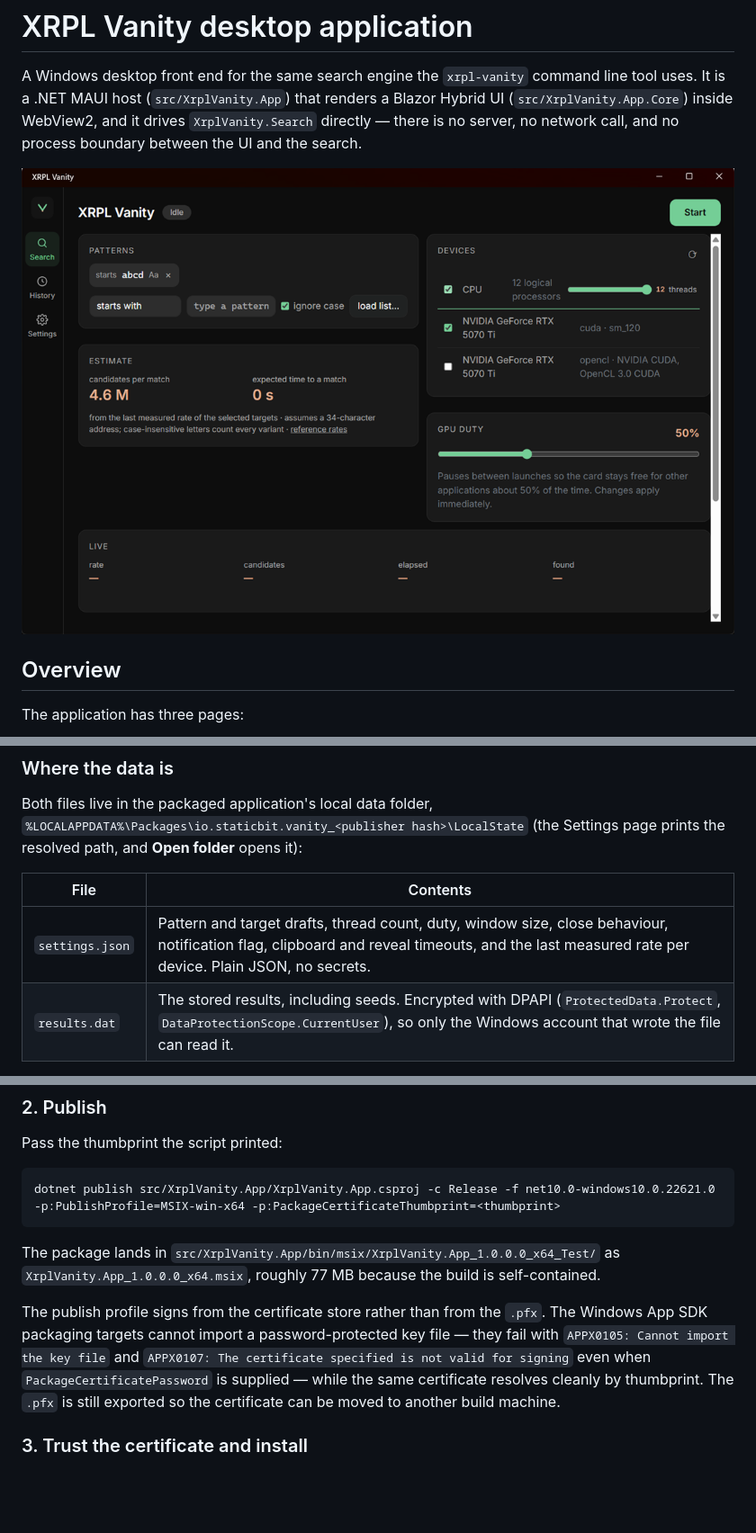
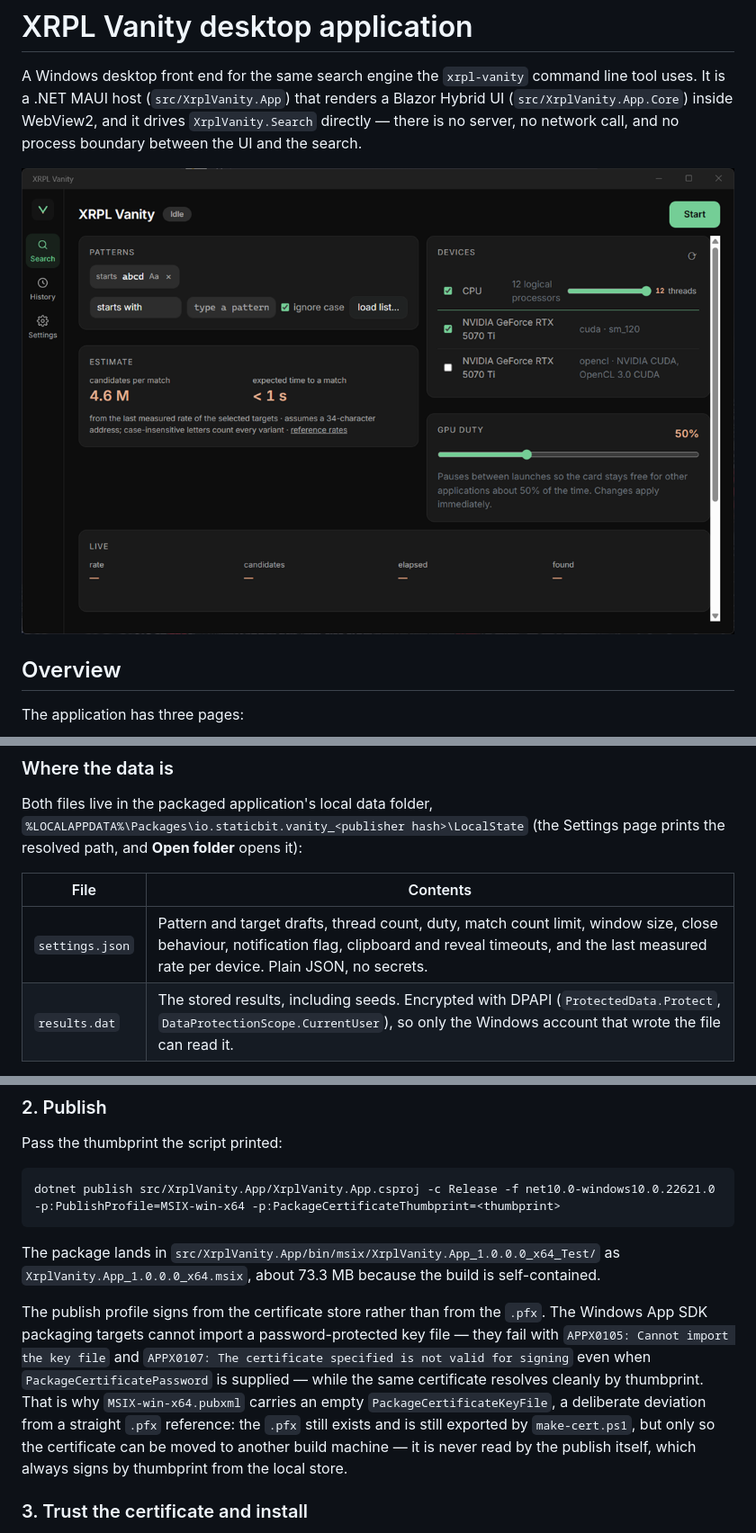
Before and after one commit to StaticBit-io/xrpl-vanity-generator, a Markdown page: docs/desktop-app.md, 3 parts joined by grey strips. Shown at 90% size. GitHub-like rendering; pictures changed too: docs/images/desktop-search.png; blank space fills up the shorter version.

````diff
--- a/docs/desktop-app.md
+++ b/docs/desktop-app.md
@@ -36,7 +36,7 @@ page prints the resolved path, and **Open folder** opens it):
 
 | File | Contents |
 | --- | --- |
-| `settings.json` | Pattern and target drafts, thread count, duty, window size, close behaviour, notification flag, clipboard and reveal timeouts, and the last measured rate per device. Plain JSON, no secrets. |
+| `settings.json` | Pattern and target drafts, thread count, duty, match count limit, window size, close behaviour, notification flag, clipboard and reveal timeouts, and the last measured rate per device. Plain JSON, no secrets. |
 | `results.dat` | The stored results, including seeds. Encrypted with DPAPI (`ProtectedData.Protect`, `DataProtectionScope.CurrentUser`), so only the Windows account that wrote the file can read it. |
 
 `results.dat` is the only file the application writes that contains a seed. Nothing else
@@ -111,14 +111,17 @@ dotnet publish src/XrplVanity.App/XrplVanity.App.csproj -c Release -f net10.0-wi
 ```
 
 The package lands in `src/XrplVanity.App/bin/msix/XrplVanity.App_1.0.0.0_x64_Test/` as
-`XrplVanity.App_1.0.0.0_x64.msix`, roughly 77 MB because the build is self-contained.
+`XrplVanity.App_1.0.0.0_x64.msix`, about 73.3 MB because the build is self-contained.
 
 The publish profile signs from the certificate store rather than from the `.pfx`. The
 Windows App SDK packaging targets cannot import a password-protected key file — they
 fail with `APPX0105: Cannot import the key file` and `APPX0107: The certificate specified
 is not valid for signing` even when `PackageCertificatePassword` is supplied — while the
-same certificate resolves cleanly by thumbprint. The `.pfx` is still exported so the
-certificate can be moved to another build machine.
+same certificate resolves cleanly by thumbprint. That is why
+`MSIX-win-x64.pubxml` carries an empty `PackageCertificateKeyFile`, a deliberate deviation
+from a straight `.pfx` reference: the `.pfx` still exists and is still exported by
+`make-cert.ps1`, but only so the certificate can be moved to another build machine — it is
+never read by the publish itself, which always signs by thumbprint from the local store.
 
 ### 3. Trust the certificate and install
 
````
Also changed, not shown: other parts of docs/desktop-app.md (+2 -2 lines), docs/2026-09-05-xrpl-vanity-desktop-design.md (+11 -5 lines), 6 other files.
